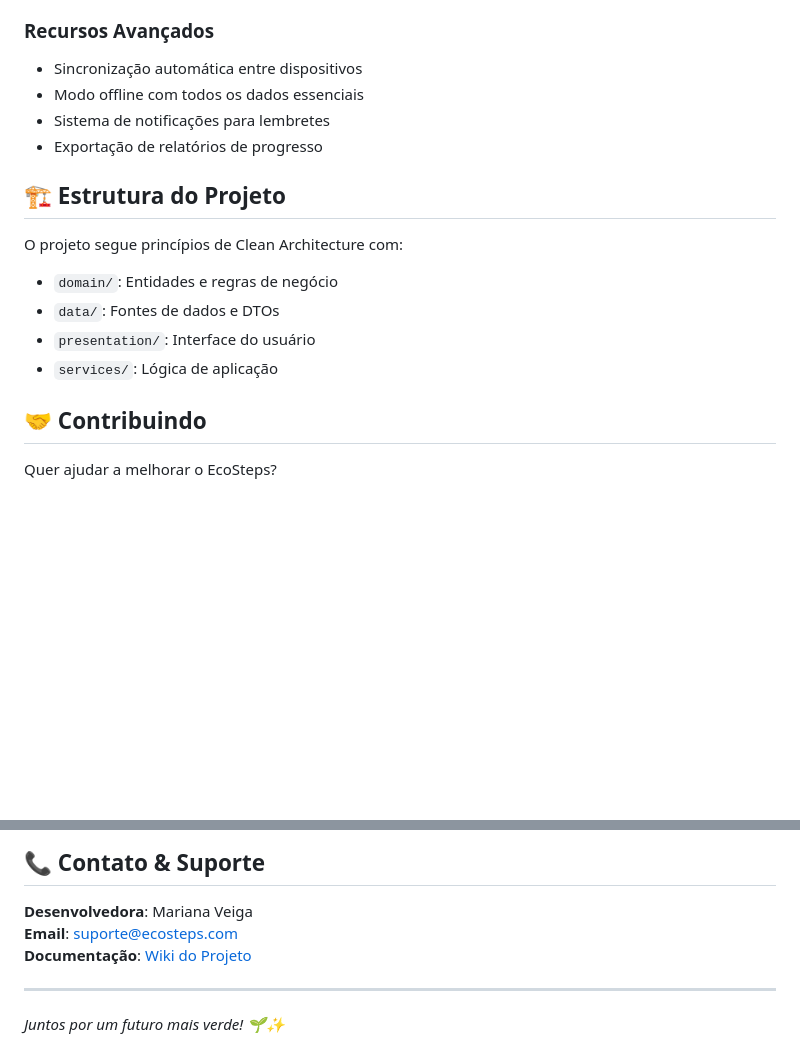
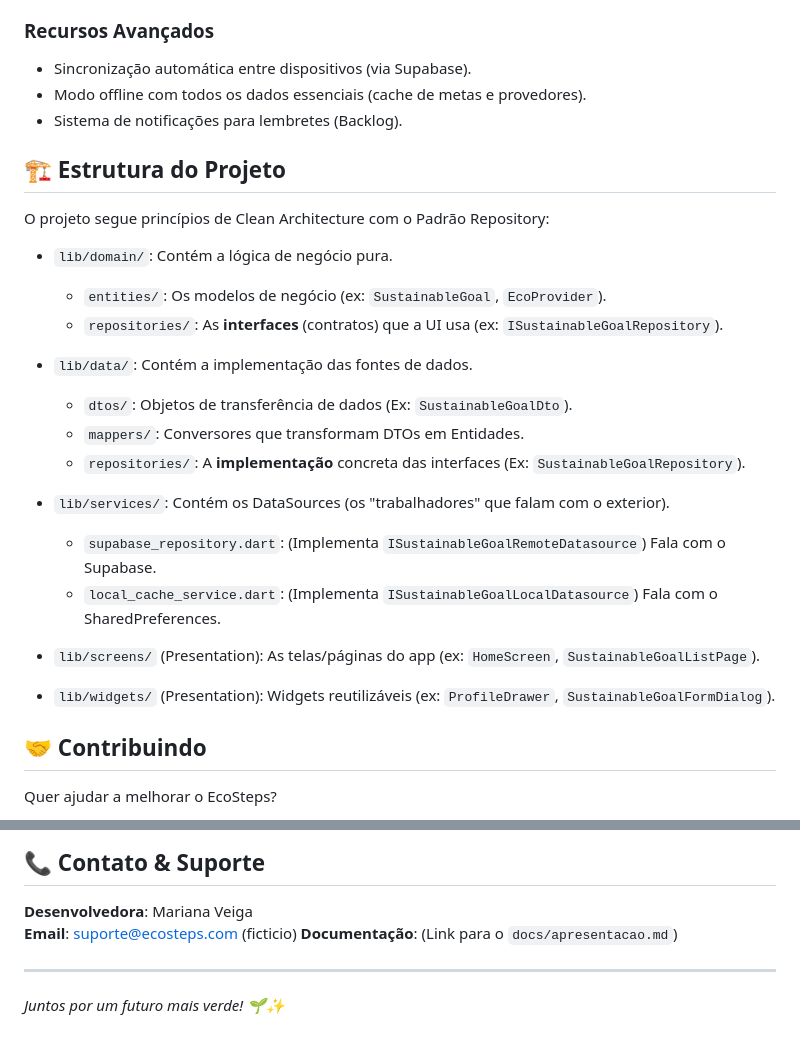
Before and after one commit to marianaveigaa/eco_steps_app, a Markdown page: README.md, 2 parts joined by grey strips. Rendered like a GitHub page; blank space fills up the shorter version.

```diff
--- a/README.md
+++ b/README.md
@@ -73,18 +71,28 @@ flutter analyze      # Análise de código
 
 ### **Recursos Avançados**
-- Sincronização automática entre dispositivos
-- Modo offline com todos os dados essenciais
-- Sistema de notificações para lembretes
-- Exportação de relatórios de progresso
+- Sincronização automática entre dispositivos (via Supabase).
+- Modo offline com todos os dados essenciais (cache de metas e provedores).
+- Sistema de notificações para lembretes (Backlog).
 
 ## 🏗️ Estrutura do Projeto
 
-O projeto segue princípios de Clean Architecture com:
+O projeto segue princípios de Clean Architecture com o Padrão Repository:
 
-- `domain/`: Entidades e regras de negócio
-- `data/`: Fontes de dados e DTOs
-- `presentation/`: Interface do usuário
-- `services/`: Lógica de aplicação
+- `lib/domain/`: Contém a lógica de negócio pura.
+  - `entities/`: Os modelos de negócio (ex: `SustainableGoal`, `EcoProvider`).
+  - `repositories/`: As **interfaces** (contratos) que a UI usa (ex: `ISustainableGoalRepository`).
+
+- `lib/data/`: Contém a implementação das fontes de dados.
+  - `dtos/`: Objetos de transferência de dados (Ex: `SustainableGoalDto`).
+  - `mappers/`: Conversores que transformam DTOs em Entidades.
+  - `repositories/`: A **implementação** concreta das interfaces (Ex: `SustainableGoalRepository`).
+
+- `lib/services/`: Contém os DataSources (os "trabalhadores" que falam com o exterior).
+  - `supabase_repository.dart`: (Implementa `ISustainableGoalRemoteDatasource`) Fala com o Supabase.
+  - `local_cache_service.dart`: (Implementa `ISustainableGoalLocalDatasource`) Fala com o SharedPreferences.
+
+- `lib/screens/` (Presentation): As telas/páginas do app (ex: `HomeScreen`, `SustainableGoalListPage`).
+- `lib/widgets/` (Presentation): Widgets reutilizáveis (ex: `ProfileDrawer`, `SustainableGoalFormDialog`).
 
 ## 🤝 Contribuindo
 
@@ -109,8 +117,8 @@ Este projeto está sob licença MIT.
 ## 📞 Contato & Suporte
 
 **Desenvolvedora**: Mariana Veiga
-**Email**: suporte@ecosteps.com
-**Documentação**: [Wiki do Projeto](https://github.com/seu-usuario/ecosteps/wiki)
+**Email**: suporte@ecosteps.com (ficticio)
+**Documentação**: (Link para o `docs/apresentacao.md`)
 
 ---
 
```
Also changed, not shown: other parts of README.md (+22 -24 lines).
